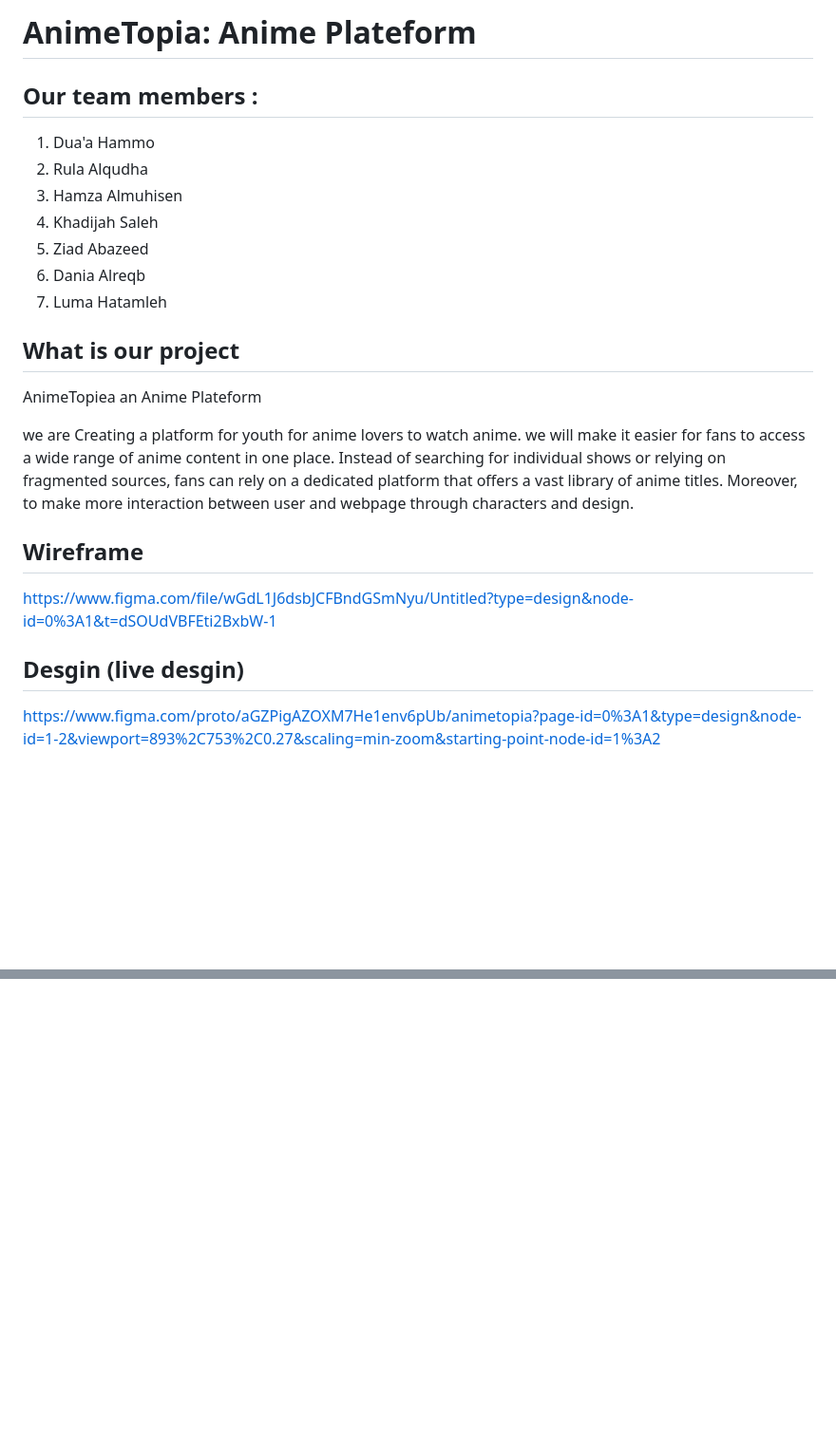
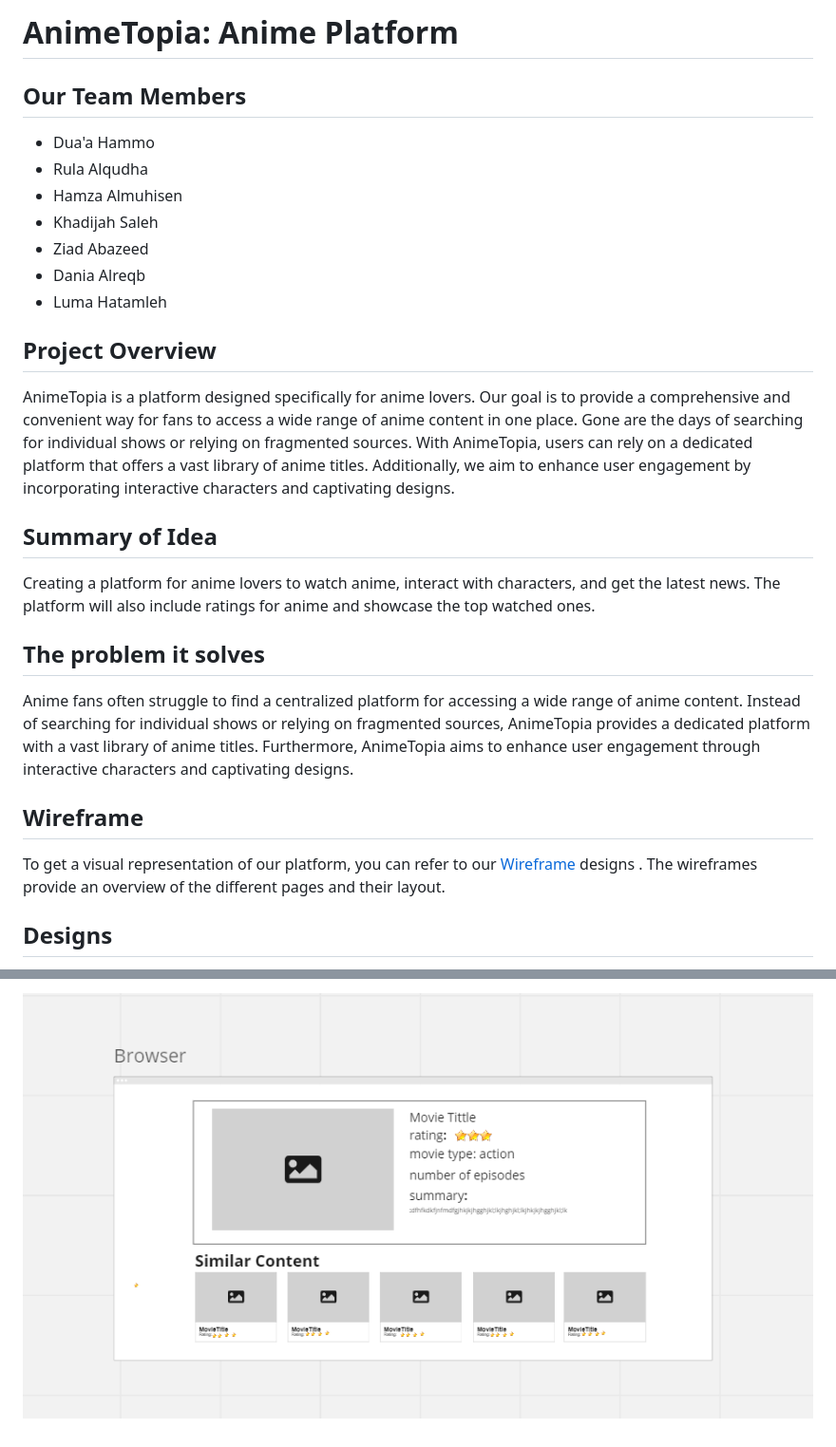
Before and after one commit to TripleOne101/AnimePlatform, a Markdown page: README.md, 2 parts joined by grey strips. Shown: that part at 95% size. Drawn GitHub-style; pictures changed too: assets/Moveis.png (added); blank space fills up the shorter version.

```diff
--- a/README.md
+++ b/README.md
@@ -1,24 +1,30 @@
-# AnimeTopia: Anime Plateform
+# AnimeTopia: Anime Platform
 
-## Our team members :
-1. Dua'a Hammo
-2. Rula Alqudha
-3. Hamza Almuhisen
-4. Khadijah Saleh
-5. Ziad Abazeed
-6. Dania Alreqb
-7. Luma Hatamleh
+## Our Team Members
 
-## What is our project
-AnimeTopiea an Anime Plateform
+* Dua'a Hammo
+* Rula Alqudha
+* Hamza Almuhisen
+* Khadijah Saleh
+* Ziad Abazeed
+* Dania Alreqb
+* Luma Hatamleh
 
-we are Creating a platform for youth for anime lovers to watch anime.
-we will make it easier for fans to access a wide range of anime content in one place. Instead of searching for individual shows or relying on fragmented sources, fans can rely on a dedicated platform that offers a vast library of anime titles. Moreover, to make more interaction between user and webpage through characters and design.
+## Project Overview
+
+AnimeTopia is a platform designed specifically for anime lovers. Our goal is to provide a comprehensive and convenient way for fans to access a wide range of anime content in one place. Gone are the days of searching for individual shows or relying on fragmented sources. With AnimeTopia, users can rely on a dedicated platform that offers a vast library of anime titles. Additionally, we aim to enhance user engagement by incorporating interactive characters and captivating designs.
+
+## Summary of Idea
+
+Creating a platform for anime lovers to watch anime, interact with characters, and get the latest news. The platform will also include ratings for anime and showcase the top watched ones.
+
+## The problem it solves
+
+ Anime fans often struggle to find a centralized platform for accessing a wide range of anime content. Instead of searching for individual shows or relying on fragmented sources, AnimeTopia provides a dedicated platform with a vast library of anime titles. Furthermore, AnimeTopia aims to enhance user engagement through interactive characters and captivating designs.
 
 ## Wireframe
-https://www.figma.com/file/wGdL1J6dsbJCFBndGSmNyu/Untitled?type=design&node-id=0%3A1&t=dSOUdVBFEti2BxbW-1
 
-## Desgin (live desgin)
-https://www.figma.com/proto/aGZPigAZOXM7He1env6pUb/animetopia?page-id=0%3A1&type=design&node-id=1-2&viewport=893%2C753%2C0.27&scaling=min-zoom&starting-point-node-id=1%3A2
+To get a visual representation of our platform, you can refer to our  [Wireframe](https://www.figma.com/file/wGdL1J6dsbJCFBndGSmNyu/Untitled?type=design&node-id=0%3A1&t=dSOUdVBFEti2BxbW-1) designs . The wireframes provide an overview of the different pages and their layout.
 
+## Designs
 
@@ -26,0 +60 @@ https://tripleone101.github.io/AnimePlatform/
+![Movies](./assets/Moveis.png)
```
Also changed, not shown: other parts of README.md (+29 -2 lines), assets/HomePage.png (added), assets/Signin.png (added), assets/allAnime.png (added), assets/animeDetails.png (added).
